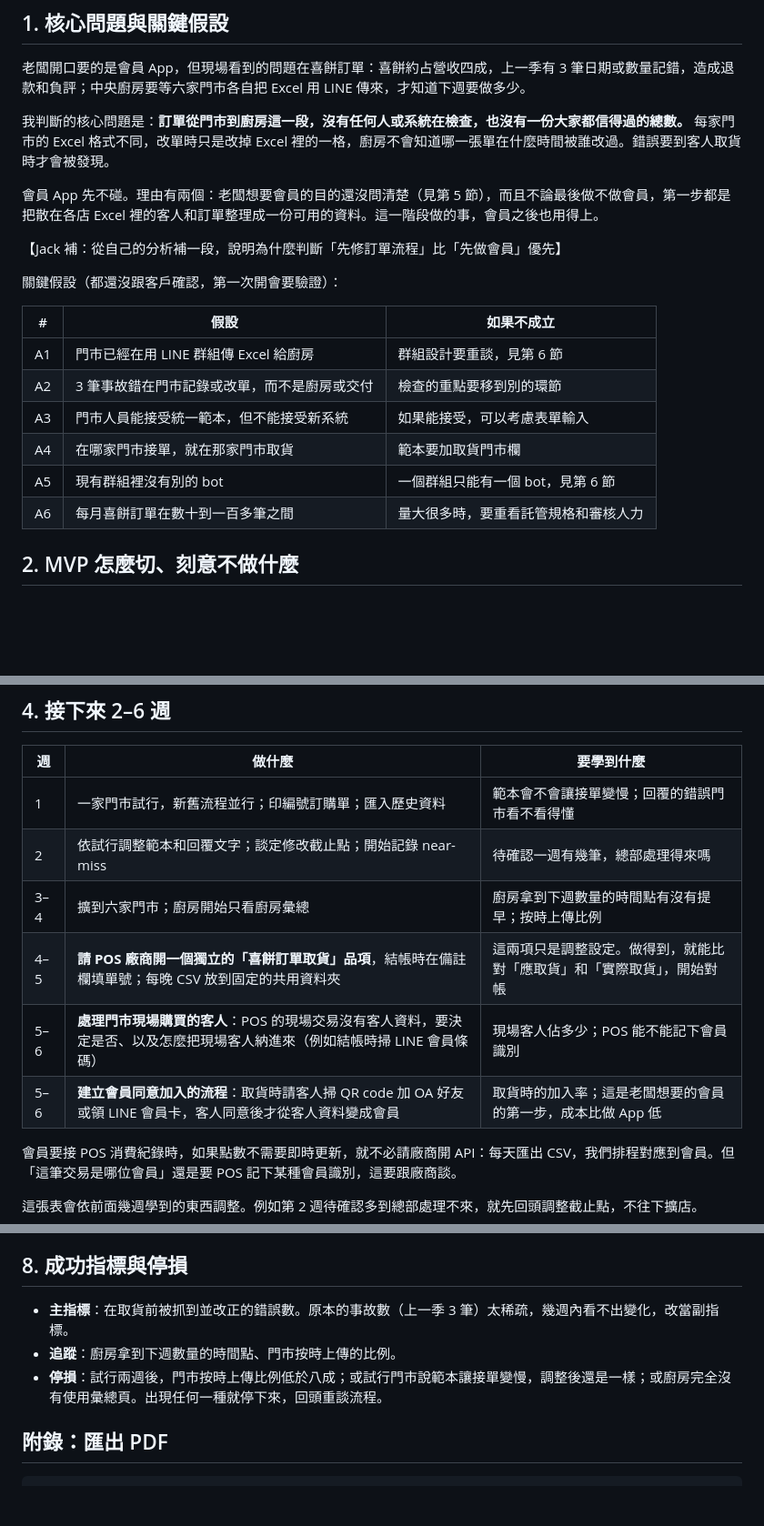
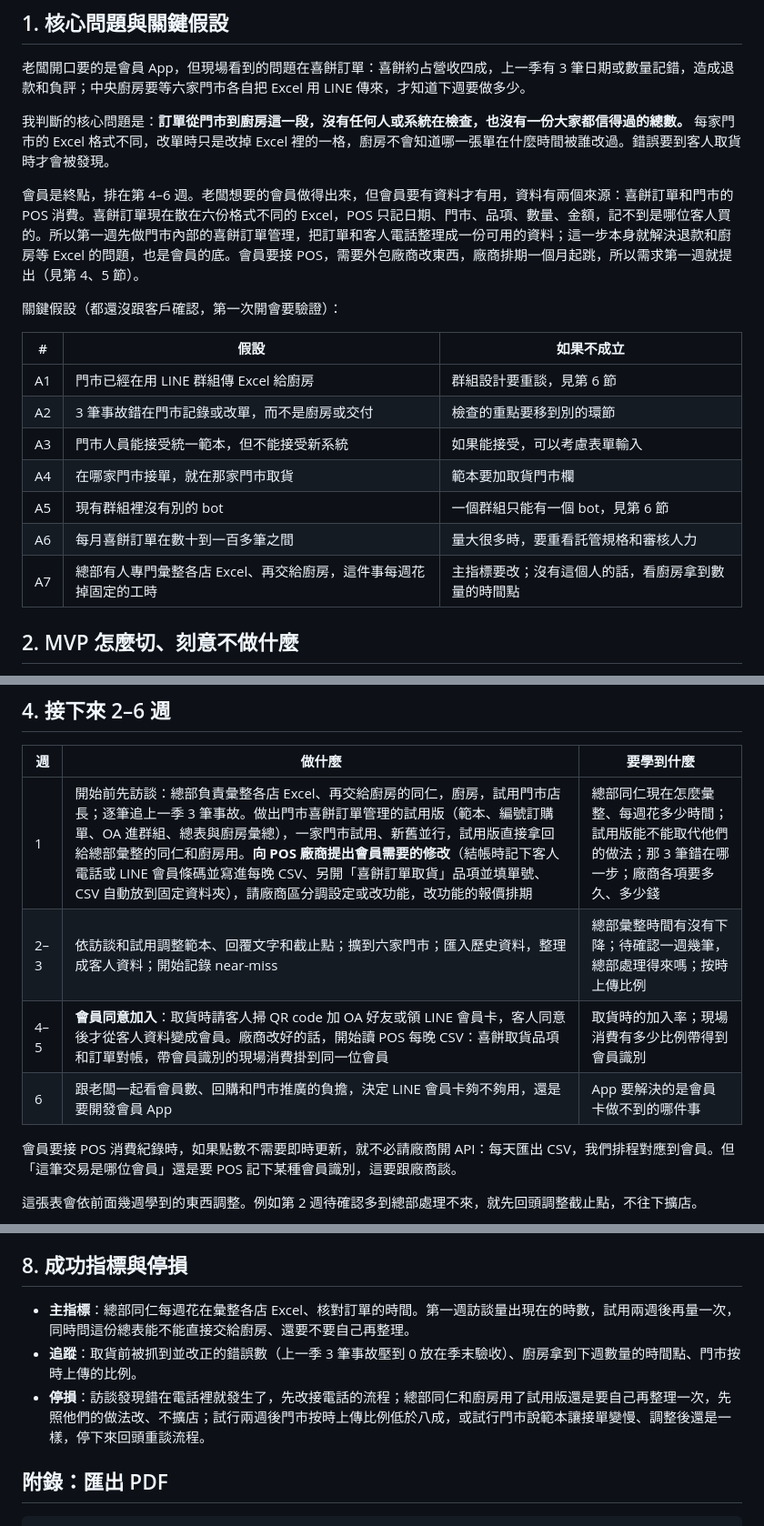
Before and after one commit to jtsaich/aifian-takehome, a Markdown page: docs/design.md, 3 parts joined by grey strips. Shown at 91% size. GitHub-like rendering; blank space fills up the shorter version.

```diff
--- a/docs/design.md
+++ b/docs/design.md
@@ -14,9 +14,7 @@ title: 喜餅訂單匯流：設計說明
 
 我判斷的核心問題是：**訂單從門市到廚房這一段，沒有任何人或系統在檢查，也沒有一份大家都信得過的總數。** 每家門市的 Excel 格式不同，改單時只是改掉 Excel 裡的一格，廚房不會知道哪一張單在什麼時間被誰改過。錯誤要到客人取貨時才會被發現。
 
-會員 App 先不碰。理由有兩個：老闆想要會員的目的還沒問清楚（見第 5 節），而且不論最後做不做會員，第一步都是把散在各店 Excel 裡的客人和訂單整理成一份可用的資料。這一階段做的事，會員之後也用得上。
-
-【Jack 補：從自己的分析補一段，說明為什麼判斷「先修訂單流程」比「先做會員」優先】
+會員是終點，排在第 4–6 週。老闆想要的會員做得出來，但會員要有資料才有用，資料有兩個來源：喜餅訂單和門市的 POS 消費。喜餅訂單現在散在六份格式不同的 Excel，POS 只記日期、門市、品項、數量、金額，記不到是哪位客人買的。所以第一週先做門市內部的喜餅訂單管理，把訂單和客人電話整理成一份可用的資料；這一步本身就解決退款和廚房等 Excel 的問題，也是會員的底。會員要接 POS，需要外包廠商改東西，廠商排期一個月起跳，所以需求第一週就提出（見第 4、5 節）。
 
 關鍵假設（都還沒跟客戶確認，第一次開會要驗證）：
 
@@ -28,6 +26,7 @@ title: 喜餅訂單匯流：設計說明
 | A4 | 在哪家門市接單，就在那家門市取貨 | 範本要加取貨門市欄 |
 | A5 | 現有群組裡沒有別的 bot | 一個群組只能有一個 bot，見第 6 節 |
 | A6 | 每月喜餅訂單在數十到一百多筆之間 | 量大很多時，要重看託管規格和審核人力 |
+| A7 | 總部有人專門彙整各店 Excel、再交給廚房，這件事每週花掉固定的工時 | 主指標要改；沒有這個人的話，看廚房拿到數量的時間點 |
 
 ## 2. MVP 怎麼切、刻意不做什麼
 
@@ -99,12 +98,10 @@ title: 喜餅訂單匯流：設計說明
 
 | 週 | 做什麼 | 要學到什麼 |
 |---|---|---|
-| 1 | 一家門市試行，新舊流程並行；印編號訂購單；匯入歷史資料 | 範本會不會讓接單變慢；回覆的錯誤門市看不看得懂 |
-| 2 | 依試行調整範本和回覆文字；談定修改截止點；開始記錄 near-miss | 待確認一週有幾筆，總部處理得來嗎 |
-| 3–4 | 擴到六家門市；廚房開始只看廚房彙總 | 廚房拿到下週數量的時間點有沒有提早；按時上傳比例 |
-| 4–5 | **請 POS 廠商開一個獨立的「喜餅訂單取貨」品項**，結帳時在備註欄填單號；每晚 CSV 放到固定的共用資料夾 | 這兩項只是調整設定。做得到，就能比對「應取貨」和「實際取貨」，開始對帳 |
-| 5–6 | **處理門市現場購買的客人**：POS 的現場交易沒有客人資料，要決定是否、以及怎麼把現場客人納進來（例如結帳時掃 LINE 會員條碼） | 現場客人佔多少；POS 能不能記下會員識別 |
-| 5–6 | **建立會員同意加入的流程**：取貨時請客人掃 QR code 加 OA 好友或領 LINE 會員卡，客人同意後才從客人資料變成會員 | 取貨時的加入率；這是老闆想要的會員的第一步，成本比做 App 低 |
+| 1 | 開始前先訪談：總部負責彙整各店 Excel、再交給廚房的同仁，廚房，試用門市店長；逐筆追上一季 3 筆事故。做出門市喜餅訂單管理的試用版（範本、編號訂購單、OA 進群組、總表與廚房彙總），一家門市試用、新舊並行，試用版直接拿回給總部彙整的同仁和廚房用。**向 POS 廠商提出會員需要的修改**（結帳時記下客人電話或 LINE 會員條碼並寫進每晚 CSV、另開「喜餅訂單取貨」品項並填單號、CSV 自動放到固定資料夾），請廠商區分調設定或改功能，改功能的報價排期 | 總部同仁現在怎麼彙整、每週花多少時間；試用版能不能取代他們的做法；那 3 筆錯在哪一步；廠商各項要多久、多少錢 |
+| 2–3 | 依訪談和試用調整範本、回覆文字和截止點；擴到六家門市；匯入歷史資料，整理成客人資料；開始記錄 near-miss | 總部彙整時間有沒有下降；待確認一週幾筆，總部處理得來嗎；按時上傳比例 |
+| 4–5 | **會員同意加入**：取貨時請客人掃 QR code 加 OA 好友或領 LINE 會員卡，客人同意後才從客人資料變成會員。廠商改好的話，開始讀 POS 每晚 CSV：喜餅取貨品項和訂單對帳，帶會員識別的現場消費掛到同一位會員 | 取貨時的加入率；現場消費有多少比例帶得到會員識別 |
+| 6 | 跟老闆一起看會員數、回購和門市推廣的負擔，決定 LINE 會員卡夠不夠用，還是要開發會員 App | App 要解決的是會員卡做不到的哪件事 |
 
 會員要接 POS 消費紀錄時，如果點數不需要即時更新，就不必請廠商開 API：每天匯出 CSV，我們排程對應到會員。但「這筆交易是哪位會員」還是要 POS 記下某種會員識別，這要跟廠商談。
 
@@ -175,9 +172,9 @@ title: 喜餅訂單匯流：設計說明
 
 ## 8. 成功指標與停損
 
-- **主指標**：在取貨前被抓到並改正的錯誤數。原本的事故數（上一季 3 筆）太稀疏，幾週內看不出變化，改當副指標。
-- **追蹤**：廚房拿到下週數量的時間點、門市按時上傳的比例。
-- **停損**：試行兩週後，門市按時上傳比例低於八成；或試行門市說範本讓接單變慢，調整後還是一樣；或廚房完全沒有使用彙總頁。出現任何一種就停下來，回頭重談流程。
+- **主指標**：總部同仁每週花在彙整各店 Excel、核對訂單的時間。第一週訪談量出現在的時數，試用兩週後再量一次，同時問這份總表能不能直接交給廚房、還要不要自己再整理。
+- **追蹤**：取貨前被抓到並改正的錯誤數（上一季 3 筆事故壓到 0 放在季末驗收）、廚房拿到下週數量的時間點、門市按時上傳的比例。
+- **停損**：訪談發現錯在電話裡就發生了，先改接電話的流程；總部同仁和廚房用了試用版還是要自己再整理一次，先照他們的做法改、不擴店；試行兩週後門市按時上傳比例低於八成，或試行門市說範本讓接單變慢、調整後還是一樣，停下來回頭重談流程。
 
 ## 附錄：匯出 PDF
 
```
Also changed, not shown: other parts of docs/design.md (+2 -2 lines), docs/boss-one-pager.md (+16 -17 lines).
